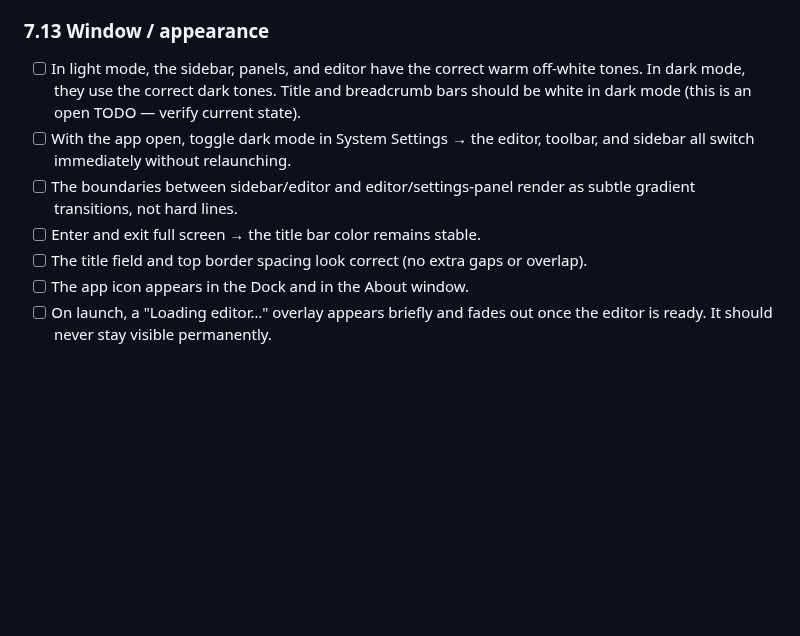
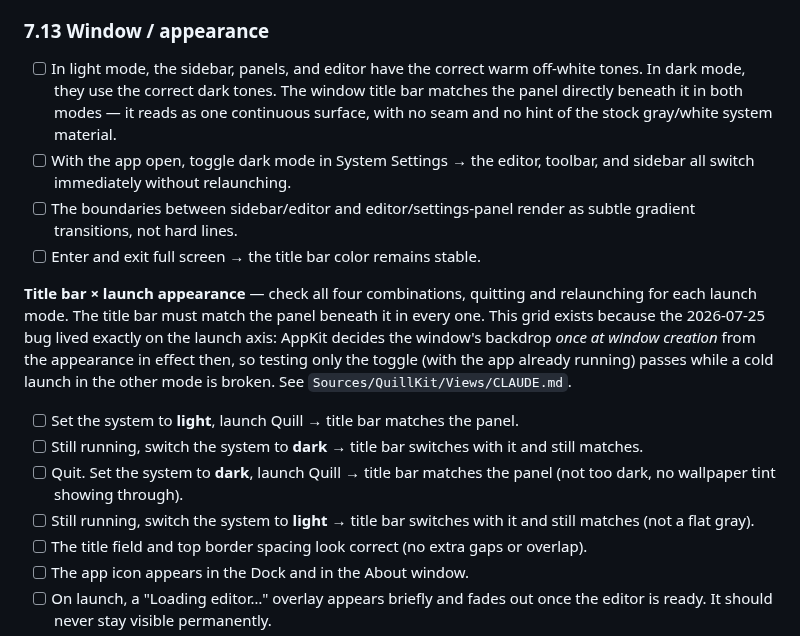
Before and after one commit to cpoteet/Quill, a Markdown page: docs/testing-plan.md, the part around the change. Drawn GitHub-style; blank space fills up the shorter version.

Commit message:
docs: cover title bar × launch appearance in the manual checklist
Section 7.13 tested the appearance *toggle* (with the app already running) but
never a cold launch in each mode — the exact axis the 2026-07-25 title bar bug
lived on, since AppKit picks the window's backdrop once at window creation. A
toggle-only check passes while a dark-mode launch is broken, which is how that
bug cleared sign-off.

- Adds a four-case grid: launch light / launch dark, each then toggled to the
  other mode, quitting and relaunching between launch modes.
- Replaces the stale "title and breadcrumb bars should be white in dark mode
  (open TODO)" line, which contradicted the warm title bar shipped in 63199b6,
  with the actual expectation: the bar matches the panel beneath it as one
  continuous surface in both modes.

Co-Authored-By: Claude Opus 5 <noreply@anthropic.com>

```diff
--- a/docs/testing-plan.md
+++ b/docs/testing-plan.md
@@ -1457,10 +1457,17 @@ Run these against a real WordPress test site (or a local Docker WordPress) using
 
 ### 7.13 Window / appearance
 
-- [ ] In light mode, the sidebar, panels, and editor have the correct warm off-white tones. In dark mode, they use the correct dark tones. Title and breadcrumb bars should be white in dark mode (this is an open TODO — verify current state).
+- [ ] In light mode, the sidebar, panels, and editor have the correct warm off-white tones. In dark mode, they use the correct dark tones. The window title bar matches the panel directly beneath it in both modes — it reads as one continuous surface, with no seam and no hint of the stock gray/white system material.
 - [ ] With the app open, toggle dark mode in System Settings → the editor, toolbar, and sidebar all switch immediately without relaunching.
 - [ ] The boundaries between sidebar/editor and editor/settings-panel render as subtle gradient transitions, not hard lines.
 - [ ] Enter and exit full screen → the title bar color remains stable.
+
+**Title bar × launch appearance** — check all four combinations, quitting and relaunching for each launch mode. The title bar must match the panel beneath it in every one. This grid exists because the 2026-07-25 bug lived exactly on the launch axis: AppKit decides the window's backdrop *once at window creation* from the appearance in effect then, so testing only the toggle (with the app already running) passes while a cold launch in the other mode is broken. See `Sources/QuillKit/Views/CLAUDE.md`.
+
+- [ ] Set the system to **light**, launch Quill → title bar matches the panel.
+- [ ] Still running, switch the system to **dark** → title bar switches with it and still matches.
+- [ ] Quit. Set the system to **dark**, launch Quill → title bar matches the panel (not too dark, no wallpaper tint showing through).
+- [ ] Still running, switch the system to **light** → title bar switches with it and still matches (not a flat gray).
 - [ ] The title field and top border spacing look correct (no extra gaps or overlap).
 - [ ] The app icon appears in the Dock and in the About window.
 - [ ] On launch, a "Loading editor…" overlay appears briefly and fades out once the editor is ready. It should never stay visible permanently.
```
